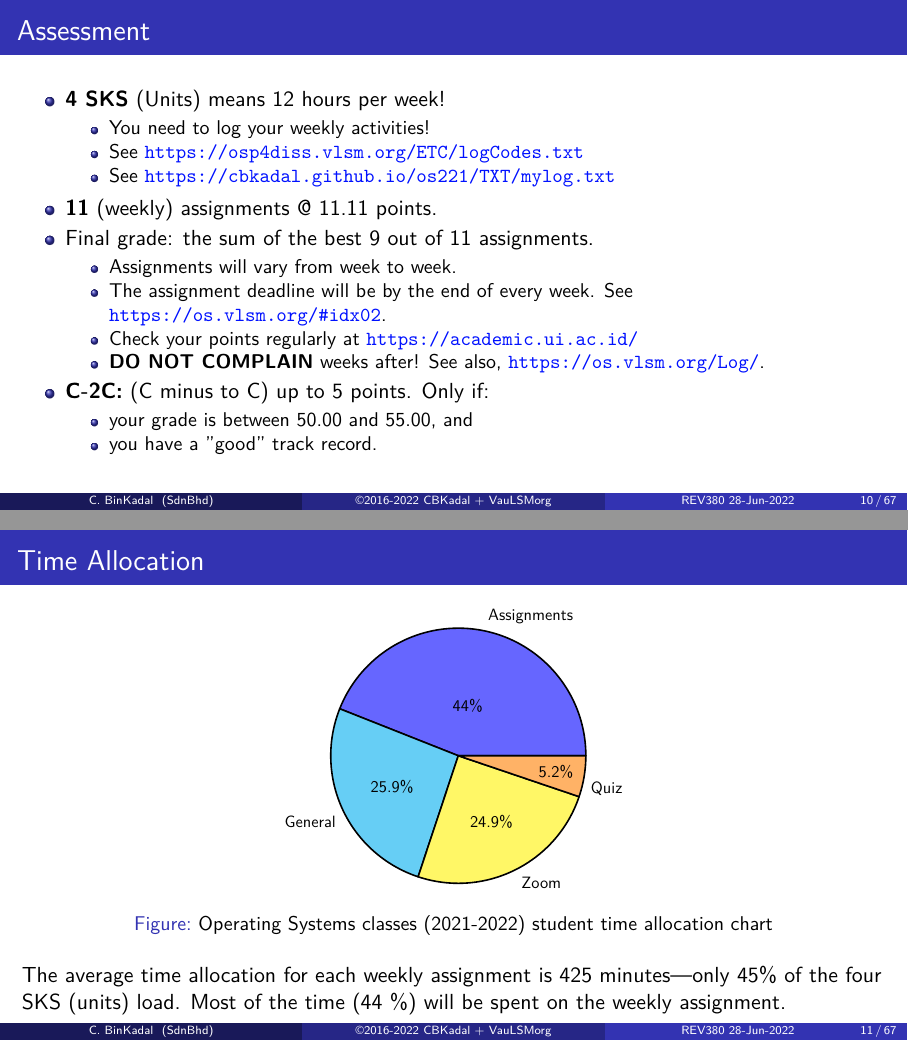
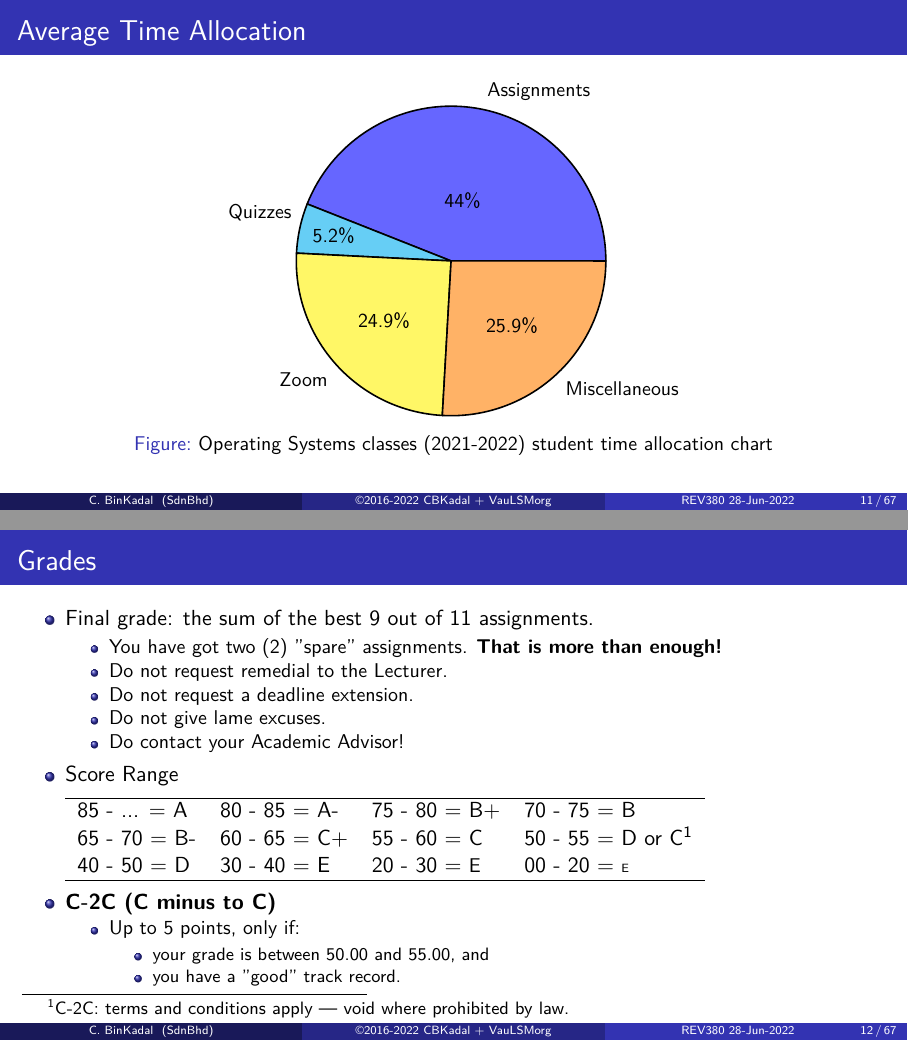
Before and after one commit to os2xx/os, LaTeX slides (Slides/src/os00.tex): pages 10 and 11 of 67 before the commit and pages 11 and 12 of 67 after it, joined at a grey line. Compiled offline with pdfLaTeX.

Commit message:
modified:   Slides/

```diff
--- a/Slides/src/os00.tex
+++ b/Slides/src/os00.tex
@@ -107,22 +109,14 @@ extendedchars=true}
 \begin{frame}
 \frametitle{Assessment}
 \begin{itemize}
-\item \textbf{4 SKS} (Units) means 12 hours per week!
-\begin{itemize}
-\item You need to log your weekly activities!
-\item See \url{https://osp4diss.vlsm.org/ETC/logCodes.txt}
-\item See \url{https://cbkadal.github.io/os221/TXT/mylog.txt}
-\end{itemize}
 \item \textbf{11} (weekly) assignments @ 11.11 points.
-\item Final grade: the sum of the best 9 out of 11 assignments.
 \begin{itemize}
 \item Assignments will vary from week to week.
 \item The assignment deadline will be by the end of every week.
 See \url{https://os.vlsm.org/\#idx02}.
 \item Check your points regularly at \url{https://academic.ui.ac.id/}
-\item \textbf{DO NOT COMPLAIN} weeks after! See also, \url{https://os.vlsm.org/Log/}.
+\item See also, \url{https://os.vlsm.org/Log/}.
+\item \textbf{DO NOT COMPLAIN} weeks after!
 \end{itemize}
-\item \textbf{C-2C:} (C minus to C) up to 5 points. Only if:
+\item You need to log your weekly activities!
 \begin{itemize}
-\item your grade is between 50.00 and 55.00, and
-\item you have a ''good'' track record.
@@ -132,37 +132,56 @@ See \url{https://os.vlsm.org/\#idx02}.
 \end{frame}
 
 % XXXXXXXXXXXXXXXXXXXXXXXXXXXXXXXXXXXXXXXXXXXXXXXXXXXXXXXXXXXXXXXXXXXXXXXXXX
-\section{Time Allocation}
+\section{Average Time Allocation}
 \begin{frame}
-\frametitle{Time Allocation}
+\frametitle{Average Time Allocation}
 
 \begin{figure}
-\begin{tikzpicture}[scale=0.75, transform shape]
+\begin{tikzpicture}[scale=0.91, transform shape]
 \pie{44/Assignments,
-     25.9/General,
+      5.2/Quizzes,
      24.9/Zoom,
-      5.2/Quiz}
+     25.9/Miscellaneous}
 \end{tikzpicture}
 \caption{Operating Systems classes (2021-2022) student time allocation chart}
 \end{figure}
-The average time allocation for each weekly assignment is
-425 minutes—only 45\% of the four SKS (units) load.
-Most of the time (44 \%) will be spent on the weekly assignment.
 
 \end{frame}
 
 % XXXXXXXXXXXXXXXXXXXXXXXXXXXXXXXXXXXXXXXXXXXXXXXXXXXXXXXXXXXXXXXXXXXXXXXXXX
-\section{Grade}
+\section{Grades}
 \begin{frame}
-\frametitle{Grade}
+\frametitle{Grades}
+
+\begin{itemize}
+\item Final grade: the sum of the best 9 out of 11 assignments.
+\begin{itemize}
+\item You have got two (2) ''spare'' assignments.
+      \textbf{That is more than enough!}
+\item Do not request remedial to the Lecturer.
+\item Do not request a deadline extension.
+\item Do not give lame excuses.
+\item Do contact your Academic Advisor!
+\end{itemize}
+\item Score Range\\[5pt]
 \begin{tabular}{l l l l}
 \hline
 85 - ... = A & 80 - 85 = A- & 75 - 80 = B+ & 70 - 75 = B \\
 65 - 70 = B-      & 60 - 65 = C+ & 55 - 60 = C  &
-50 - 55 = D or C\footnote{Terms and conditions apply --- void where prohibited by law.}  \\
+50 - 55 = D or C\footnote{C-2C: terms and conditions apply --- void where prohibited by law.}  \\
 40 - 50 = D  & 30 - 40 = E  & 20 - 30 = \small E & 00 - 20 = \tiny E   \\
 \hline
-\end{tabular}
+\end{tabular}\\[5pt]
+\item \textbf{C-2C (C minus to C)}
+\begin{itemize}
+\item Up to 5 points, only if:
+\begin{itemize}
+\item your grade is between 50.00 and 55.00, and
+\item you have a ''good'' track record.
+\end{itemize}
+\end{itemize}
+\end{itemize}
+
 \end{frame}
 
 % XXXXXXXXXXXXXXXXXXXXXXXXXXXXXXXXXXXXXXXXXXXXXXXXXXXXXXXXXXXXXXXXXXXXXXXXXX
```
Also changed, not shown: 000.md (+1 -1 lines), _config.yml (+1 -1 lines), Slides/os00.pdf, Slides/os01.pdf, Slides/src/os00.tex (41 more changed lines), 9 other files.
